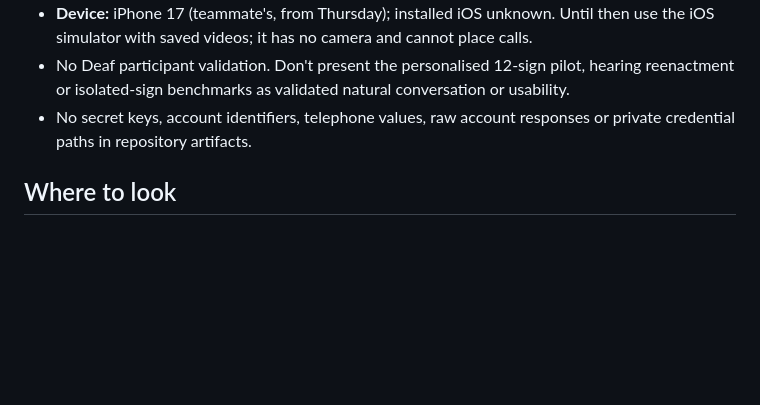
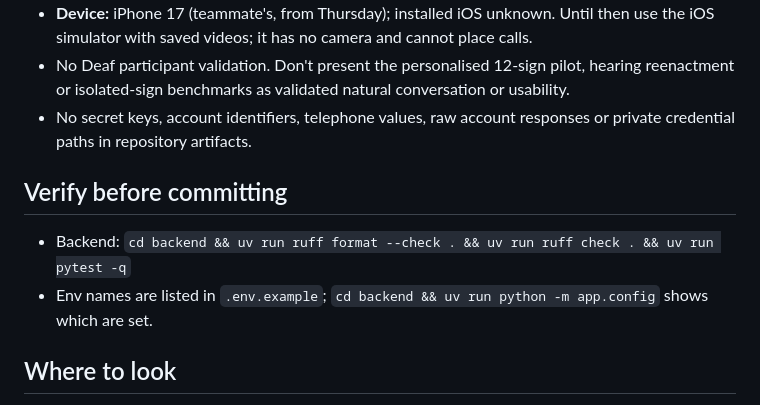
Before and after one commit to BishalJena/ishara, a Markdown page: AGENTS.md, the part around the change. Rendered like a GitHub page; blank space fills up the shorter version.

Commit message:
docs(backend): add backend runbook and verification commands

```diff
--- a/AGENTS.md
+++ b/AGENTS.md
@@ -12,6 +12,11 @@
 - **Device:** iPhone 17 (teammate's, from Thursday); installed iOS unknown. Until then use the iOS simulator with saved videos; it has no camera and cannot place calls.
 - No Deaf participant validation. Don't present the personalised 12-sign pilot, hearing reenactment or isolated-sign benchmarks as validated natural conversation or usability.
 - No secret keys, account identifiers, telephone values, raw account responses or private credential paths in repository artifacts.
+
+## Verify before committing
+
+- Backend: `cd backend && uv run ruff format --check . && uv run ruff check . && uv run pytest -q`
+- Env names are listed in `.env.example`; `cd backend && uv run python -m app.config` shows which are set.
 
 ## Where to look
 
```
Also changed, not shown: backend/README.md (added, +28 -0 lines).
